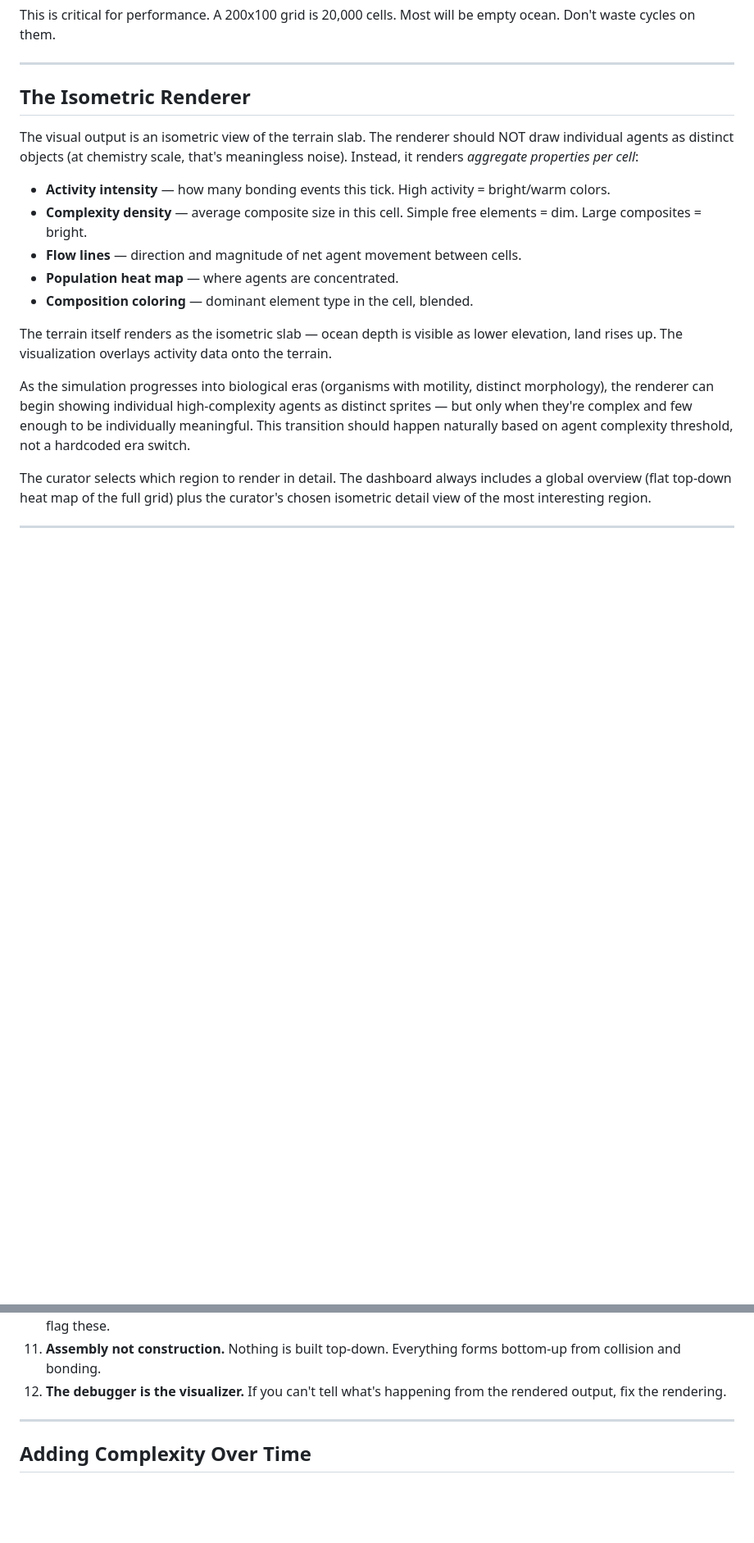
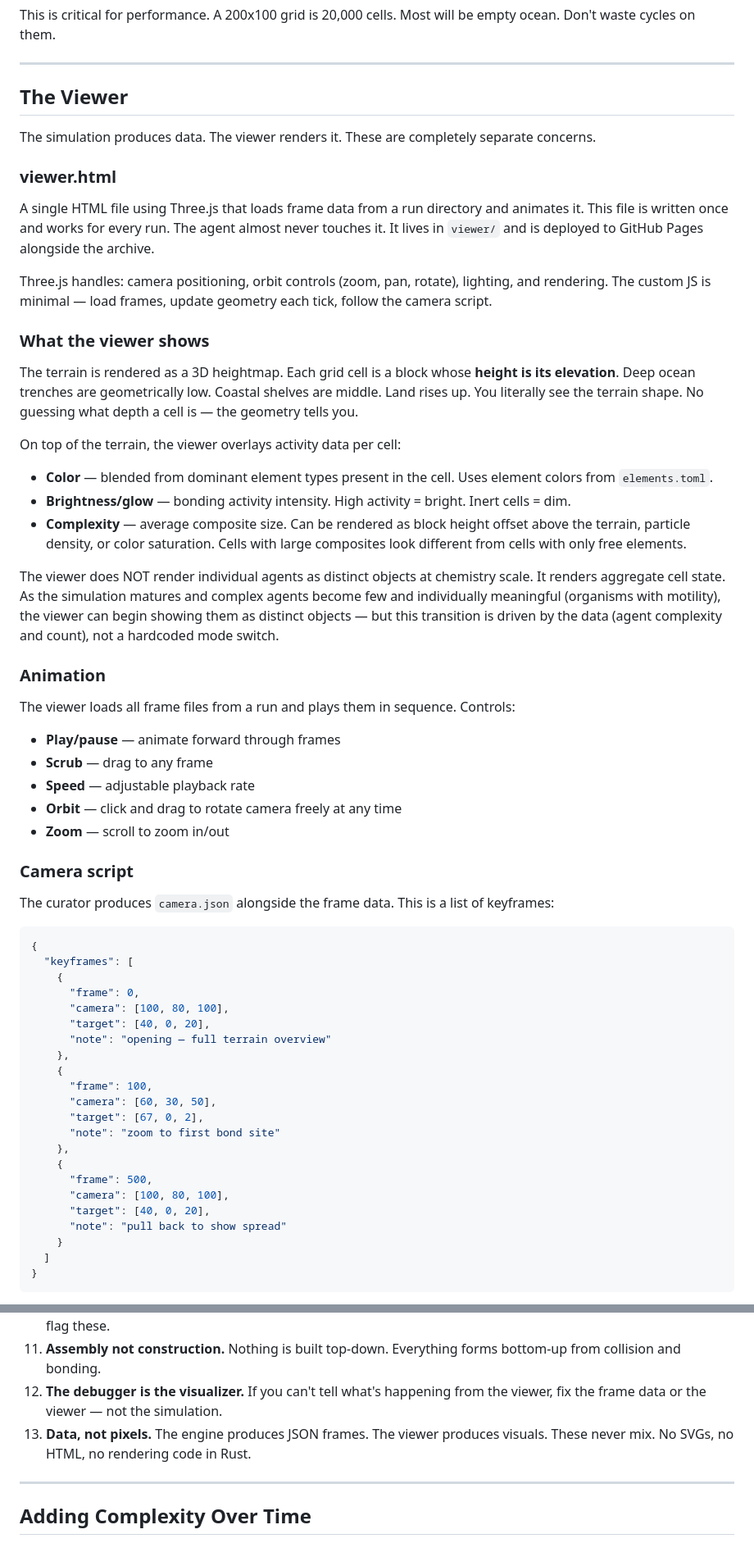
Before and after one commit to david-wolgemuth/genesis, a Markdown page: SPEC.md, 2 parts joined by grey strips. Shown at 82% size. Drawn GitHub-style; blank space fills up the shorter version.

````diff
--- a/SPEC.md
+++ b/SPEC.md
@@ -304,18 +310,64 @@ This is critical for performance. A 200x100 grid is 20,000 cells. Most will be e
 
 ---
 
-## The Isometric Renderer
+## The Viewer
 
-The visual output is an isometric view of the terrain slab. The renderer should NOT draw individual agents as distinct objects (at chemistry scale, that's meaningless noise). Instead, it renders *aggregate properties per cell*:
+The simulation produces data. The viewer renders it. These are completely separate concerns.
 
-- **Activity intensity** — how many bonding events this tick. High activity = bright/warm colors.
-- **Complexity density** — average composite size in this cell. Simple free elements = dim. Large composites = bright.
-- **Flow lines** — direction and magnitude of net agent movement between cells.
-- **Population heat map** — where agents are concentrated.
-- **Composition coloring** — dominant element type in the cell, blended.
+### viewer.html
 
-The terrain itself renders as the isometric slab — ocean depth is visible as lower elevation, land rises up. The visualization overlays activity data onto the terrain.
+A single HTML file using Three.js that loads frame data from a run directory and animates it. This file is written once and works for every run. The agent almost never touches it. It lives in `viewer/` and is deployed to GitHub Pages alongside the archive.
 
-As the simulation progresses into biological eras (organisms with motility, distinct morphology), the renderer can begin showing individual high-complexity agents as distinct sprites — but only when they're complex and few enough to be individually meaningful. This transition should happen naturally based on agent complexity threshold, not a hardcoded era switch.
+Three.js handles: camera positioning, orbit controls (zoom, pan, rotate), lighting, and rendering. The custom JS is minimal — load frames, update geometry each tick, follow the camera script.
 
-The curator selects which region to render in detail. The dashboard always includes a global overview (flat top-down heat map of the full grid) plus the curator's chosen isometric detail view of the most interesting region.
+### What the viewer shows
+
+The terrain is rendered as a 3D heightmap. Each grid cell is a block whose **height is its elevation**. Deep ocean trenches are geometrically low. Coastal shelves are middle. Land rises up. You literally see the terrain shape. No guessing what depth a cell is — the geometry tells you.
+
+On top of the terrain, the viewer overlays activity data per cell:
+
+- **Color** — blended from dominant element types present in the cell. Uses element colors from `elements.toml`.
+- **Brightness/glow** — bonding activity intensity. High activity = bright. Inert cells = dim.
+- **Complexity** — average composite size. Can be rendered as block height offset above the terrain, particle density, or color saturation. Cells with large composites look different from cells with only free elements.
+
+The viewer does NOT render individual agents as distinct objects at chemistry scale. It renders aggregate cell state. As the simulation matures and complex agents become few and individually meaningful (organisms with motility), the viewer can begin showing them as distinct objects — but this transition is driven by the data (agent complexity and count), not a hardcoded mode switch.
+
+### Animation
+
+The viewer loads all frame files from a run and plays them in sequence. Controls:
+
+- **Play/pause** — animate forward through frames
+- **Scrub** — drag to any frame
+- **Speed** — adjustable playback rate
+- **Orbit** — click and drag to rotate camera freely at any time
+- **Zoom** — scroll to zoom in/out
+
+### Camera script
+
+The curator produces `camera.json` alongside the frame data. This is a list of keyframes:
+
+```json
+{
+  "keyframes": [
+    {
+      "frame": 0,
+      "camera": [100, 80, 100],
+      "target": [40, 0, 20],
+      "note": "opening — full terrain overview"
+    },
+    {
+      "frame": 100,
+      "camera": [60, 30, 50],
+      "target": [67, 0, 2],
+      "note": "zoom to first bond site"
+    },
+    {
+      "frame": 500,
+      "camera": [100, 80, 100],
+      "target": [40, 0, 20],
+      "note": "pull back to show spread"
+    }
+  ]
+}
+```
+
@@ -353,7 +449,8 @@ These are the mental models the codebase should embody:
 9. **The diff.** Every run's value is what changed. The curator compares against prior runs.
 10. **Symmetry breaking.** The most important moments are when uniformity becomes non-uniform. Watch for and flag these.
 11. **Assembly not construction.** Nothing is built top-down. Everything forms bottom-up from collision and bonding.
-12. **The debugger is the visualizer.** If you can't tell what's happening from the rendered output, fix the rendering.
+12. **The debugger is the visualizer.** If you can't tell what's happening from the viewer, fix the frame data or the viewer — not the simulation.
+13. **Data, not pixels.** The engine produces JSON frames. The viewer produces visuals. These never mix. No SVGs, no HTML, no rendering code in Rust.
 
 ---
 
````
Also changed, not shown: other parts of SPEC.md (+78 -26 lines).
